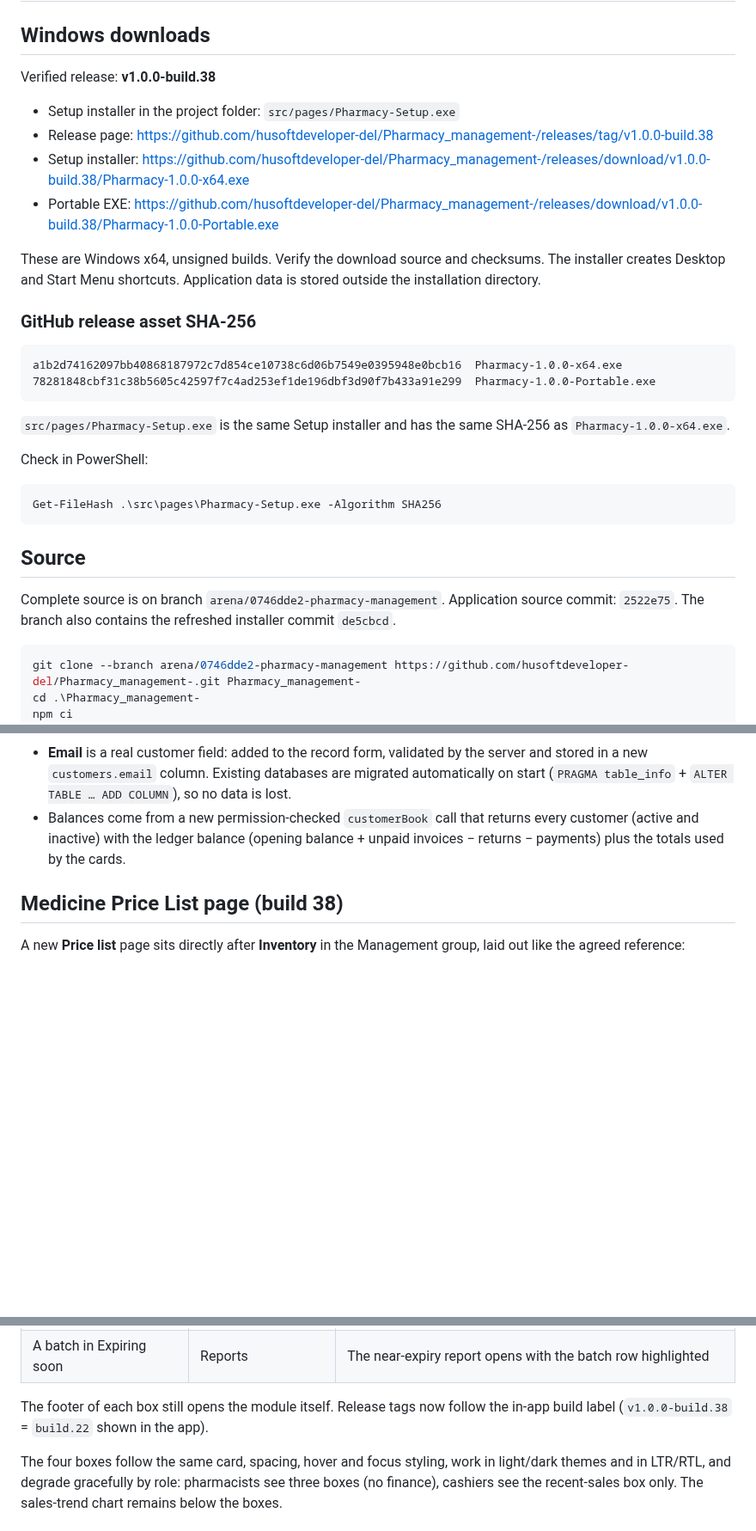
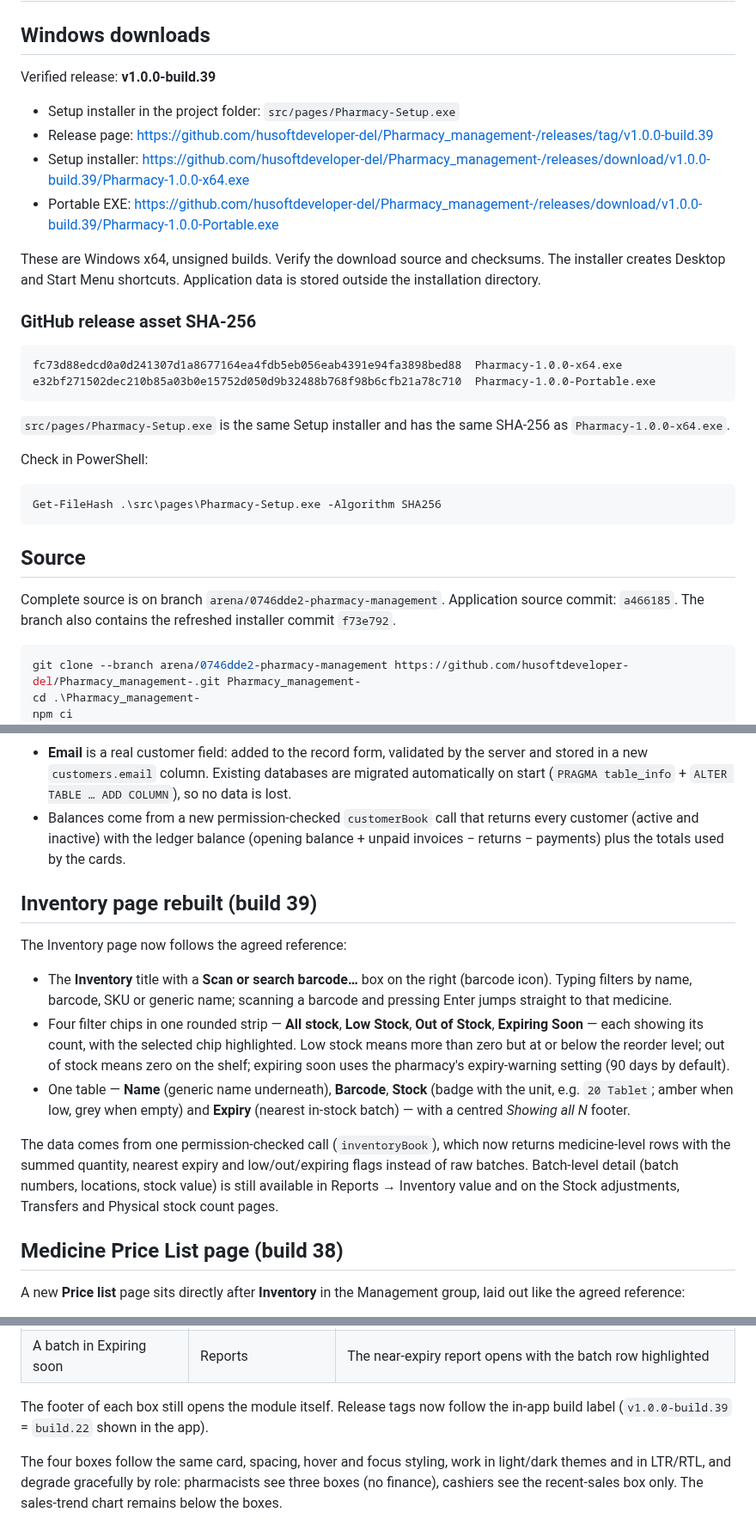
Before and after one commit to husoftdeveloper-del/Pharmacy_management-, a Markdown page: DELIVERY.md, 3 parts joined by grey strips. Shown at 86% size. Drawn GitHub-style; blank space fills up the shorter version.

````diff
--- a/DELIVERY.md
+++ b/DELIVERY.md
@@ -2,20 +2,20 @@
 
 ## Windows downloads
 
-Verified release: **v1.0.0-build.38**
+Verified release: **v1.0.0-build.39**
 
 - Setup installer in the project folder: `src/pages/Pharmacy-Setup.exe`
-- Release page: https://github.com/husoftdeveloper-del/Pharmacy_management-/releases/tag/v1.0.0-build.38
-- Setup installer: https://github.com/husoftdeveloper-del/Pharmacy_management-/releases/download/v1.0.0-build.38/Pharmacy-1.0.0-x64.exe
-- Portable EXE: https://github.com/husoftdeveloper-del/Pharmacy_management-/releases/download/v1.0.0-build.38/Pharmacy-1.0.0-Portable.exe
+- Release page: https://github.com/husoftdeveloper-del/Pharmacy_management-/releases/tag/v1.0.0-build.39
+- Setup installer: https://github.com/husoftdeveloper-del/Pharmacy_management-/releases/download/v1.0.0-build.39/Pharmacy-1.0.0-x64.exe
+- Portable EXE: https://github.com/husoftdeveloper-del/Pharmacy_management-/releases/download/v1.0.0-build.39/Pharmacy-1.0.0-Portable.exe
 
 These are Windows x64, unsigned builds. Verify the download source and checksums. The installer creates Desktop and Start Menu shortcuts. Application data is stored outside the installation directory.
 
 ### GitHub release asset SHA-256
 
 ```text
-a1b2d74162097bb40868187972c7d854ce10738c6d06b7549e0395948e0bcb16  Pharmacy-1.0.0-x64.exe
-78281848cbf31c38b5605c42597f7c4ad253ef1de196dbf3d90f7b433a91e299  Pharmacy-1.0.0-Portable.exe
+fc73d88edcd0a0d241307d1a8677164ea4fdb5eb056eab4391e94fa3898bed88  Pharmacy-1.0.0-x64.exe
+e32bf271502dec210b85a03b0e15752d050d9b32488b768f98b6cfb21a78c710  Pharmacy-1.0.0-Portable.exe
 ```
 
 `src/pages/Pharmacy-Setup.exe` is the same Setup installer and has the same SHA-256 as `Pharmacy-1.0.0-x64.exe`.
@@ -28,7 +28,7 @@ Get-FileHash .\src\pages\Pharmacy-Setup.exe -Algorithm SHA256
 
 ## Source
 
-Complete source is on branch `arena/0746dde2-pharmacy-management`. Application source commit: `2522e75`. The branch also contains the refreshed installer commit `de5cbcd`.
+Complete source is on branch `arena/0746dde2-pharmacy-management`. Application source commit: `a466185`. The branch also contains the refreshed installer commit `f73e792`.
 
 ```powershell
 git clone --branch arena/0746dde2-pharmacy-management https://github.com/husoftdeveloper-del/Pharmacy_management-.git Pharmacy_management-
@@ -73,6 +73,16 @@ The Customers page now has **Total Customers** and **Outstanding Credit** cards,
 
 - **Email** is a real customer field: added to the record form, validated by the server and stored in a new `customers.email` column. Existing databases are migrated automatically on start (`PRAGMA table_info` + `ALTER TABLE … ADD COLUMN`), so no data is lost.
 - Balances come from a new permission-checked `customerBook` call that returns every customer (active and inactive) with the ledger balance (opening balance + unpaid invoices − returns − payments) plus the totals used by the cards.
+
+## Inventory page rebuilt (build 39)
+
+The Inventory page now follows the agreed reference:
+
+- The **Inventory** title with a **Scan or search barcode…** box on the right (barcode icon). Typing filters by name, barcode, SKU or generic name; scanning a barcode and pressing Enter jumps straight to that medicine.
+- Four filter chips in one rounded strip — **All stock**, **Low Stock**, **Out of Stock**, **Expiring Soon** — each showing its count, with the selected chip highlighted. Low stock means more than zero but at or below the reorder level; out of stock means zero on the shelf; expiring soon uses the pharmacy's expiry-warning setting (90 days by default).
+- One table — **Name** (generic name underneath), **Barcode**, **Stock** (badge with the unit, e.g. `20 Tablet`; amber when low, grey when empty) and **Expiry** (nearest in-stock batch) — with a centred *Showing all N* footer.
+
+The data comes from one permission-checked call (`inventoryBook`), which now returns medicine-level rows with the summed quantity, nearest expiry and low/out/expiring flags instead of raw batches. Batch-level detail (batch numbers, locations, stock value) is still available in Reports → Inventory value and on the Stock adjustments, Transfers and Physical stock count pages.
 
 ## Medicine Price List page (build 38)
 
@@ -168,7 +178,7 @@ Build 19 places the four boxes side by side in one row of four equal columns (tw
 | A medicine in Low stock | Medicines & inventory | The inventory table opens filtered to that medicine |
 | A batch in Expiring soon | Reports | The near-expiry report opens with the batch row highlighted |
 
-The footer of each box still opens the module itself. Release tags now follow the in-app build label (`v1.0.0-build.38` = `build.22` shown in the app).
+The footer of each box still opens the module itself. Release tags now follow the in-app build label (`v1.0.0-build.39` = `build.22` shown in the app).
 
 The four boxes follow the same card, spacing, hover and focus styling, work in light/dark themes and in LTR/RTL, and degrade gracefully by role: pharmacists see three boxes (no finance), cashiers see the recent-sales box only. The sales-trend chart remains below the boxes.
 
````
Also changed, not shown: other parts of DELIVERY.md (+1 -1 lines), README.md (+1 -1 lines).
